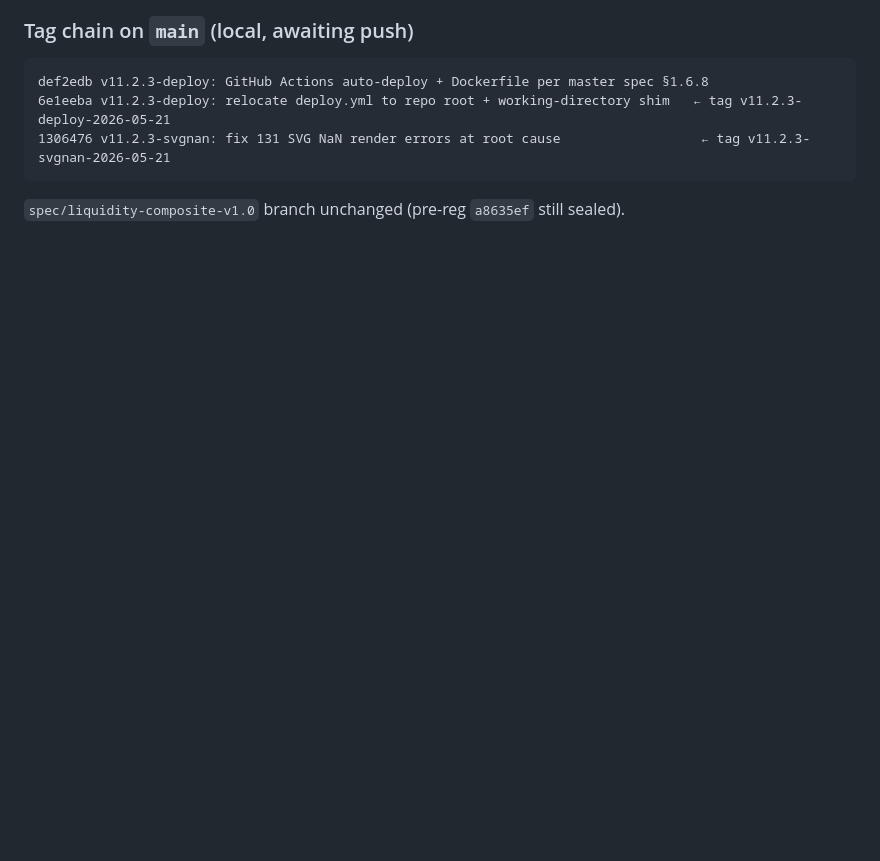
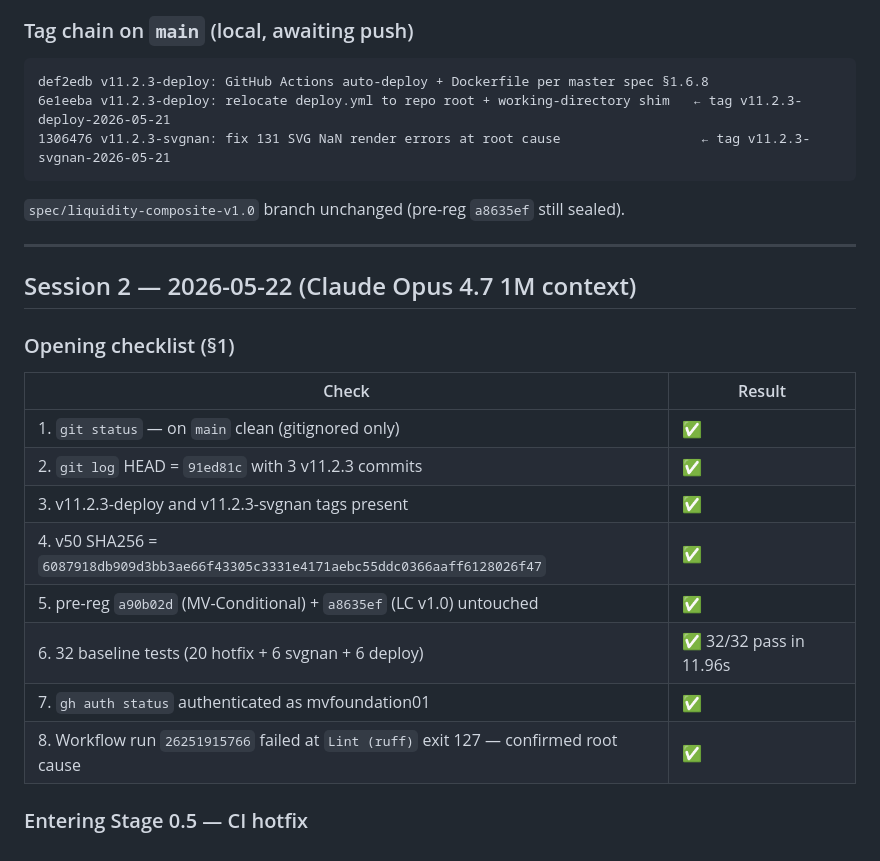
Before and after one commit to mvfoundation01/macro, a Markdown page: buffet_indicator/PROGRESS_v11_2_3_combined.md, the part around the change. Drawn GitHub-style; blank space fills up the shorter version.

Commit message:
docs: PROGRESS log for v11.2.3 session 2 opening checklist + hotfix

````diff
--- a/buffet_indicator/PROGRESS_v11_2_3_combined.md
+++ b/buffet_indicator/PROGRESS_v11_2_3_combined.md
@@ -80,3 +80,22 @@ def2edb v11.2.3-deploy: GitHub Actions auto-deploy + Dockerfile per master spec
 ```
 
 `spec/liquidity-composite-v1.0` branch unchanged (pre-reg `a8635ef` still sealed).
+
+---
+
+## Session 2 — 2026-05-22 (Claude Opus 4.7 1M context)
+
+### Opening checklist (§1)
+
+| Check | Result |
+|---|---|
+| 1. `git status` — on `main` clean (gitignored only) | ✅ |
+| 2. `git log` HEAD = `91ed81c` with 3 v11.2.3 commits | ✅ |
+| 3. v11.2.3-deploy and v11.2.3-svgnan tags present | ✅ |
+| 4. v50 SHA256 = `6087918db909d3bb3ae66f43305c3331e4171aebc55ddc0366aaff6128026f47` | ✅ |
+| 5. pre-reg `a90b02d` (MV-Conditional) + `a8635ef` (LC v1.0) untouched | ✅ |
+| 6. 32 baseline tests (20 hotfix + 6 svgnan + 6 deploy) | ✅ 32/32 pass in 11.96s |
+| 7. `gh auth status` authenticated as mvfoundation01 | ✅ |
+| 8. Workflow run `26251915766` failed at `Lint (ruff)` exit 127 — confirmed root cause | ✅ |
+
+### Entering Stage 0.5 — CI hotfix
````
